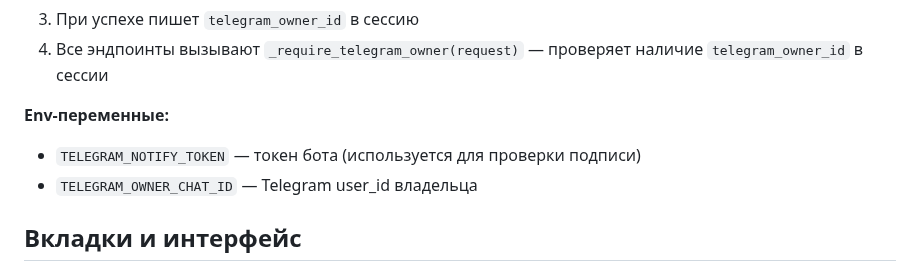
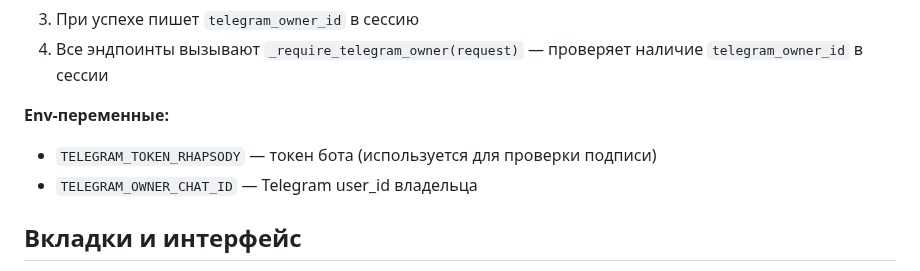
Before and after one commit to vskuba/rhapsodyai, a Markdown page: .claude/docs/telegram_mini_app.md, the part around the change. Rendered like a GitHub page.

Commit message:
refactor

```diff
--- a/.claude/docs/telegram_mini_app.md
+++ b/.claude/docs/telegram_mini_app.md
@@ -24,7 +24,7 @@ Mini App использует **Telegram WebApp initData** — не сессию
 4. Все эндпоинты вызывают `_require_telegram_owner(request)` — проверяет наличие `telegram_owner_id` в сессии
 
 **Env-переменные:**
-- `TELEGRAM_NOTIFY_TOKEN` — токен бота (используется для проверки подписи)
+- `TELEGRAM_TOKEN_RHAPSODY` — токен бота (используется для проверки подписи)
 - `TELEGRAM_OWNER_CHAT_ID` — Telegram user_id владельца
 
 ## Вкладки и интерфейс
```
